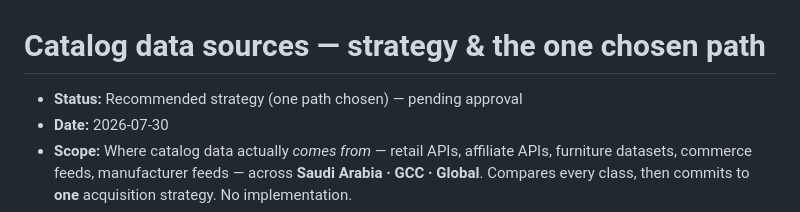
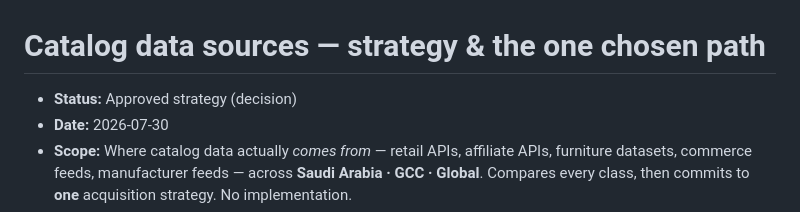
Before and after one commit to kalifah57/Furn-App, a Markdown page: docs/catalog_data_sources.md, the part around the change. GitHub-like rendering.

Commit message:
docs: mark catalog data-sources strategy as approved
Flip status from "Recommended (pending approval)" to "Approved
strategy (decision)". No content change to the strategy itself.

Co-Authored-By: Claude Opus 4.8 <noreply@anthropic.com>
Claude-Session: https://claude.ai/code/session_01LRdB4qZd5H5CHun7KKqsuq

```diff
--- a/docs/catalog_data_sources.md
+++ b/docs/catalog_data_sources.md
@@ -1,6 +1,6 @@
 # Catalog data sources — strategy & the one chosen path
 
-- **Status:** Recommended strategy (one path chosen) — pending approval
+- **Status:** Approved strategy (decision)
 - **Date:** 2026-07-30
 - **Scope:** Where catalog data actually *comes from* — retail APIs, affiliate APIs, furniture datasets, commerce feeds, manufacturer feeds — across **Saudi Arabia · GCC · Global**. Compares every class, then commits to **one** acquisition strategy. No implementation.
 - **Related:** `docs/catalog_strategy.md` (deliberately deferred sources — "ignore data sources"), `docs/product_information_model.md` (the 17 facets we must fill), `docs/backend_architecture.md` (§5 ingestion — the `sources` node, now scoped), `docs/ai_layer.md` (AI enrichment is advisory only), `docs/measurement_engine.md` (why dimensions are non-negotiable).
```
